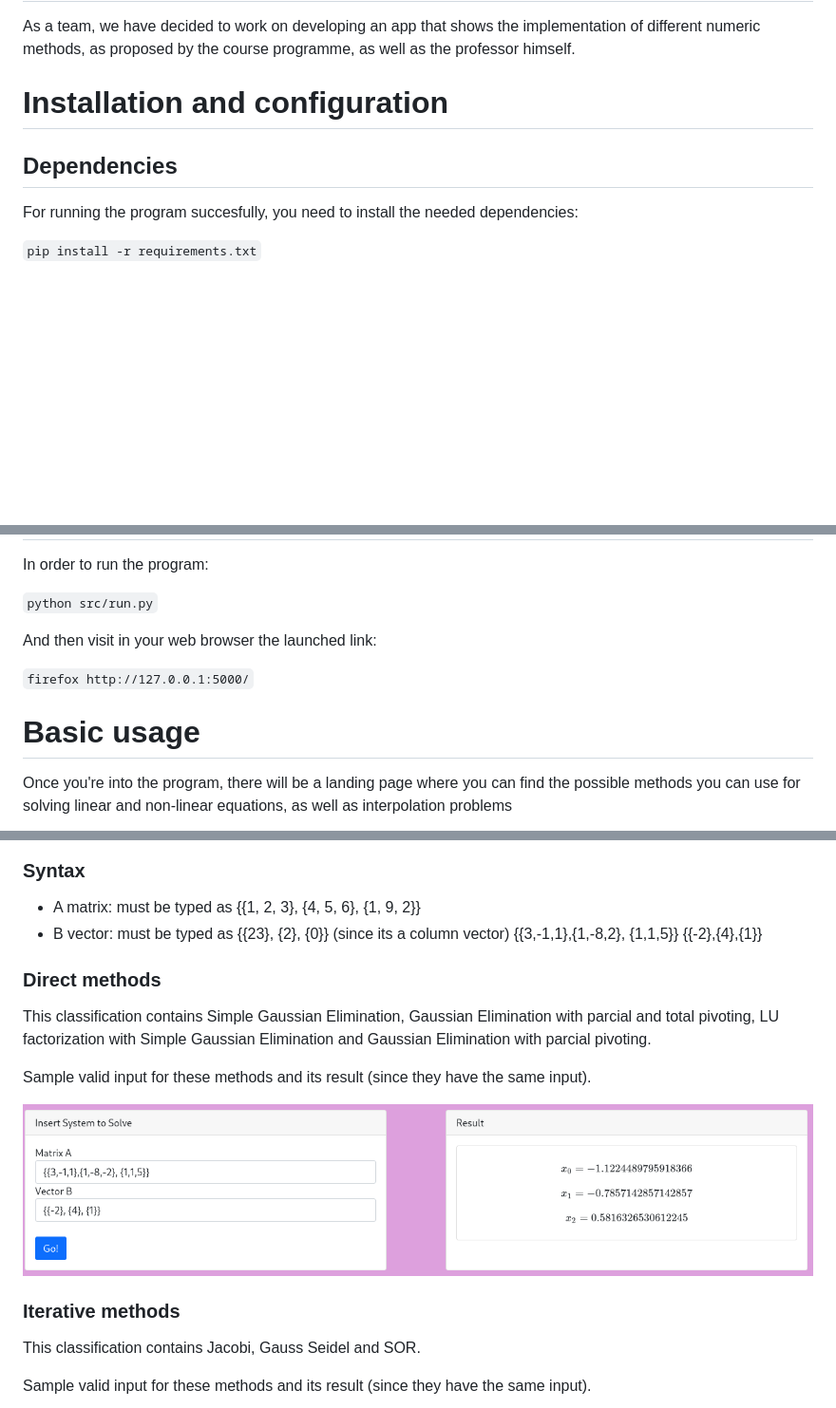
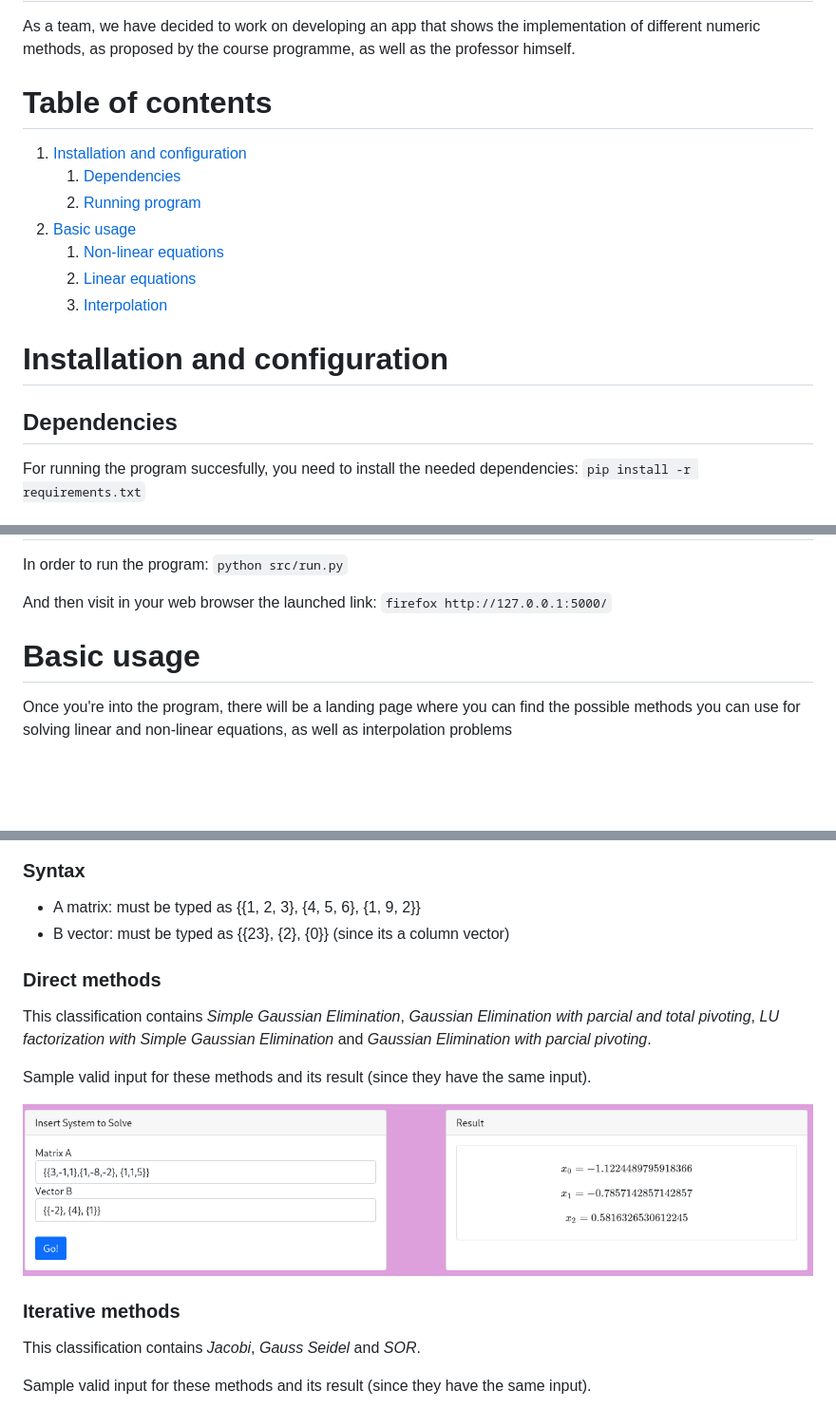
Before and after one commit to sflorezs1/ST0256-001-2021-2-Project, a Markdown page: README.md, 3 parts joined by grey strips. Shown: that part at 95% size. GitHub-like rendering; blank space fills up the shorter version.

Commit message:
reformat

```diff
--- a/README.md
+++ b/README.md
@@ -2,9 +2,17 @@
 
 As a team, we have decided to work on developing an app that shows the implementation of different numeric methods, as proposed by the course programme, as well as the professor himself.
 
-# Installation and configuration
-## Dependencies
+# Table of contents
+1. [Installation and configuration](#install_config)
+   1. [Dependencies](#dep)
+   2. [Running program](#run)
+2. [Basic usage](#basic)
+   1. [Non-linear equations](#nle)
+   2. [Linear equations](#le)
+   3. [Interpolation](#int)
+
+# Installation and configuration  <a name="install_config"></a>
+## Dependencies <a name="dep"></a>
 For running the program succesfully, you need to install the needed dependencies:
-
 `pip install -r requirements.txt`
 
@@ -12,12 +20,10 @@ For running the program succesfully, you need to install the needed dependencies
 In order to run the program:
-
 `python src/run.py`
 
 And then visit in your web browser the launched link:
-
 `firefox http://127.0.0.1:5000/`
 
-# Basic usage
+# Basic usage <a name="basic"></a>
 Once you're into the program, there will be a landing page where you can find the possible methods you can use for solving linear and non-linear equations, as well as interpolation problems
 
 ![landing](./images/landing.png)
@@ -80,18 +86,16 @@ In linear section, you can solve problems through the following methods:
 ### Syntax
 - A matrix: must be typed as {{1, 2, 3}, {4, 5, 6}, {1, 9, 2}}
 - B vector:  must be typed as {{23}, {2}, {0}} (since its a column vector)
-{{3,-1,1},{1,-8,2}, {1,1,5}}
-{{-2},{4},{1}}
 
 ### Direct methods
-This classification contains Simple Gaussian Elimination, Gaussian Elimination with parcial and total pivoting, LU factorization with Simple Gaussian Elimination and Gaussian Elimination with parcial pivoting.
+This classification contains *Simple Gaussian Elimination*, *Gaussian Elimination with parcial and total pivoting*, *LU factorization with Simple Gaussian Elimination* and *Gaussian Elimination with parcial pivoting*.
 
 Sample valid input for these methods and its result (since they have the same input).
 
 ![dm](./images/dm.png)
 
 ### Iterative methods
-This classification contains Jacobi, Gauss Seidel and SOR.
+This classification contains *Jacobi*, *Gauss Seidel* and *SOR*.
 
 Sample valid input for these methods and its result (since they have the same input).
 
```
Also changed, not shown: other parts of README.md (+6 -6 lines), images/mp.png (added).
